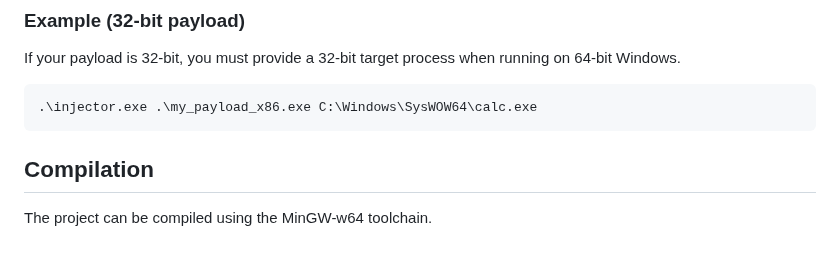
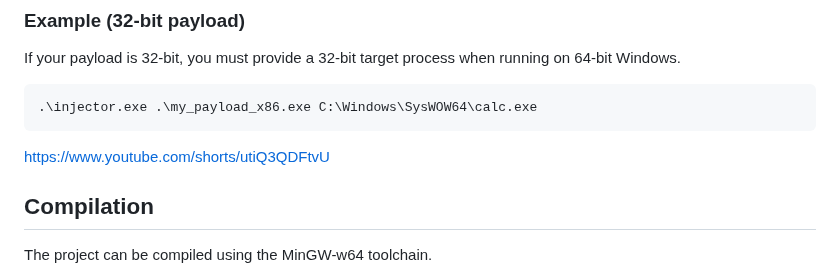
Before and after one commit to grisuno/OverRide, a Markdown page: README.md, the part around the change. Drawn GitHub-style; blank space fills up the shorter version.

````diff
--- a/README.md
+++ b/README.md
@@ -68,6 +68,7 @@ If your payload is 32-bit, you must provide a 32-bit target process when running
 ```sh
 .\injector.exe .\my_payload_x86.exe C:\Windows\SysWOW64\calc.exe
 ```
+https://www.youtube.com/shorts/utiQ3QDFtvU
 
 ## Compilation
 
````
